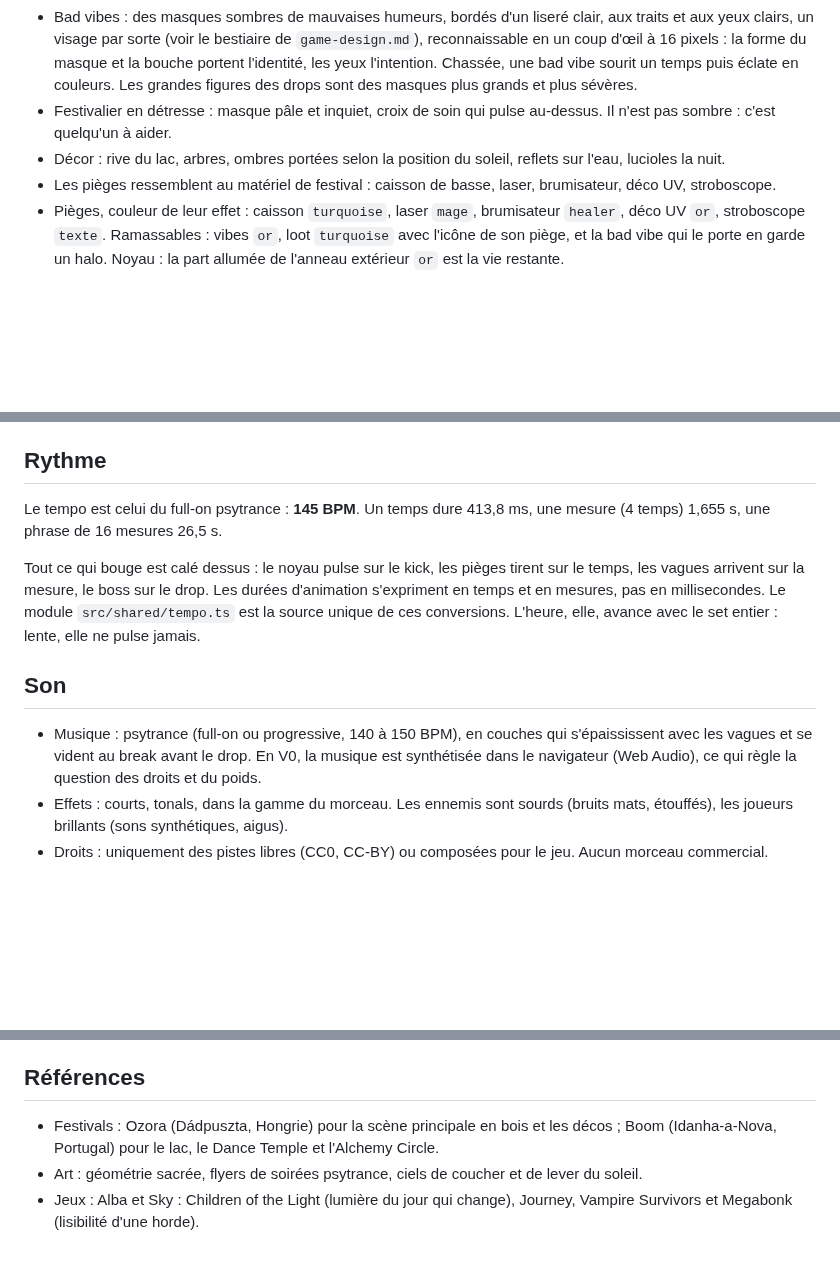
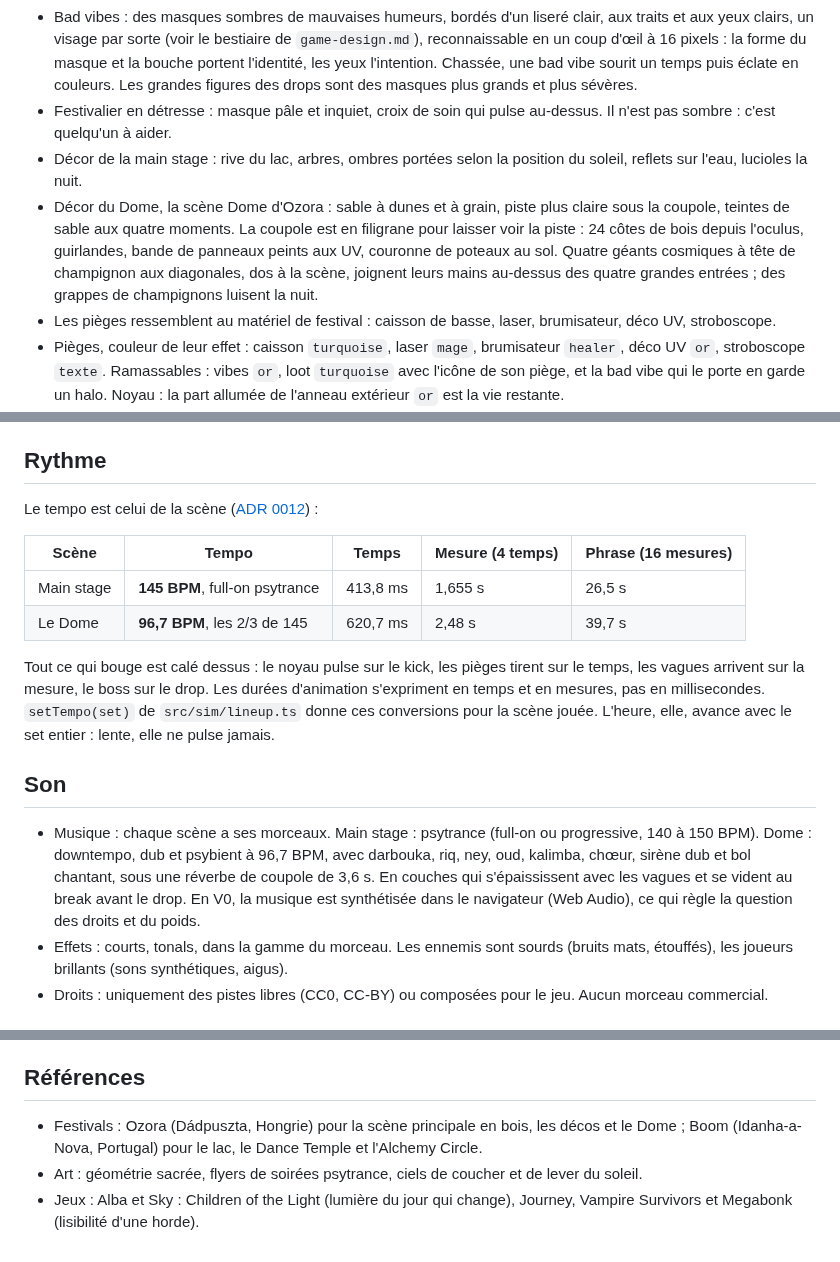
Before and after one commit to r4mbo7/Ozoboom, a Markdown page: docs/direction-artistique.md, 3 parts joined by grey strips. Rendered like a GitHub page; blank space fills up the shorter version.

```diff
--- a/docs/direction-artistique.md
+++ b/docs/direction-artistique.md
@@ -51,7 +51,8 @@ Chaque classe a sa couleur et sa silhouette : un joueur daltonien doit distingue
 - À plusieurs : le nom du joueur flotte au-dessus de lui, en Space Grotesk, à taille d'écran constante, dans la couleur de sa classe (fond sombre la nuit, contour sombre le jour) ; il n'y en a pas en solo. Un allié à terre garde sa teinte grise, un anneau de perles à la couleur de sa classe se remplit pendant la relève, un halo doux s'ouvre quand il se relève. Un joueur hors de l'écran est signalé par une flèche au bord, dans la couleur de sa classe. La caméra qui cadre tout le monde recule jusqu'aux trois cinquièmes de l'échelle d'un joueur, puis les flèches prennent le relais.
 - Bad vibes : des masques sombres de mauvaises humeurs, bordés d'un liseré clair, aux traits et aux yeux clairs, un visage par sorte (voir le bestiaire de `game-design.md`), reconnaissable en un coup d'œil à 16 pixels : la forme du masque et la bouche portent l'identité, les yeux l'intention. Chassée, une bad vibe sourit un temps puis éclate en couleurs. Les grandes figures des drops sont des masques plus grands et plus sévères.
 - Festivalier en détresse : masque pâle et inquiet, croix de soin qui pulse au-dessus. Il n'est pas sombre : c'est quelqu'un à aider.
-- Décor : rive du lac, arbres, ombres portées selon la position du soleil, reflets sur l'eau, lucioles la nuit.
+- Décor de la main stage : rive du lac, arbres, ombres portées selon la position du soleil, reflets sur l'eau, lucioles la nuit.
+- Décor du Dome, la scène Dome d'Ozora : sable à dunes et à grain, piste plus claire sous la coupole, teintes de sable aux quatre moments. La coupole est en filigrane pour laisser voir la piste : 24 côtes de bois depuis l'oculus, guirlandes, bande de panneaux peints aux UV, couronne de poteaux au sol. Quatre géants cosmiques à tête de champignon aux diagonales, dos à la scène, joignent leurs mains au-dessus des quatre grandes entrées ; des grappes de champignons luisent la nuit.
 - Les pièges ressemblent au matériel de festival : caisson de basse, laser, brumisateur, déco UV, stroboscope.
 - Pièges, couleur de leur effet : caisson `turquoise`, laser `mage`, brumisateur `healer`, déco UV `or`, stroboscope `texte`. Ramassables : vibes `or`, loot `turquoise` avec l'icône de son piège, et la bad vibe qui le porte en garde un halo. Noyau : la part allumée de l'anneau extérieur `or` est la vie restante.
 - Effets du Nounours et de l'Hygie, dans la couleur de leur classe : la charge laisse une comète derrière le Nounours et un anneau qui se resserre sur les bad vibes attirées, qui clignotent un temps (en couleur `or`, au plus un clignotement par temps) ; le soin est un anneau qui s'élargit, un reflet `healer` sur chaque allié soigné et un halo sur le noyau réparé ; une gerbe sur chaque allié relevé. En mode calme : pas de clignotement (la bad vibe garde un éclairage fixe), intensité réduite de moitié, durées allongées, moins d'éclats.
@@ -60,13 +61,18 @@ Chaque classe a sa couleur et sa silhouette : un joueur daltonien doit distingue
 
 ## Rythme
 
-Le tempo est celui du full-on psytrance : **145 BPM**. Un temps dure 413,8 ms, une mesure (4 temps) 1,655 s, une phrase de 16 mesures 26,5 s.
+Le tempo est celui de la scène ([ADR 0012](adr/0012-le-tempo-est-une-donnee-de-la-scene.md)) :
 
-Tout ce qui bouge est calé dessus : le noyau pulse sur le kick, les pièges tirent sur le temps, les vagues arrivent sur la mesure, le boss sur le drop. Les durées d'animation s'expriment en temps et en mesures, pas en millisecondes. Le module `src/shared/tempo.ts` est la source unique de ces conversions. L'heure, elle, avance avec le set entier : lente, elle ne pulse jamais.
+| Scène      | Tempo                          | Temps    | Mesure (4 temps) | Phrase (16 mesures) |
+| ---------- | ------------------------------ | -------- | ---------------- | ------------------- |
+| Main stage | **145 BPM**, full-on psytrance | 413,8 ms | 1,655 s          | 26,5 s              |
+| Le Dome    | **96,7 BPM**, les 2/3 de 145   | 620,7 ms | 2,48 s           | 39,7 s              |
+
+Tout ce qui bouge est calé dessus : le noyau pulse sur le kick, les pièges tirent sur le temps, les vagues arrivent sur la mesure, le boss sur le drop. Les durées d'animation s'expriment en temps et en mesures, pas en millisecondes. `setTempo(set)` de `src/sim/lineup.ts` donne ces conversions pour la scène jouée. L'heure, elle, avance avec le set entier : lente, elle ne pulse jamais.
 
 ## Son
 
-- Musique : psytrance (full-on ou progressive, 140 à 150 BPM), en couches qui s'épaississent avec les vagues et se vident au break avant le drop. En V0, la musique est synthétisée dans le navigateur (Web Audio), ce qui règle la question des droits et du poids.
+- Musique : chaque scène a ses morceaux. Main stage : psytrance (full-on ou progressive, 140 à 150 BPM). Dome : downtempo, dub et psybient à 96,7 BPM, avec darbouka, riq, ney, oud, kalimba, chœur, sirène dub et bol chantant, sous une réverbe de coupole de 3,6 s. En couches qui s'épaississent avec les vagues et se vident au break avant le drop. En V0, la musique est synthétisée dans le navigateur (Web Audio), ce qui règle la question des droits et du poids.
 - Effets : courts, tonals, dans la gamme du morceau. Les ennemis sont sourds (bruits mats, étouffés), les joueurs brillants (sons synthétiques, aigus).
 - Droits : uniquement des pistes libres (CC0, CC-BY) ou composées pour le jeu. Aucun morceau commercial.
 
@@ -101,6 +107,6 @@ Un jeu de lasers et de stroboscopes doit protéger les personnes photosensibles.
 
 ## Références
 
-- Festivals : Ozora (Dádpuszta, Hongrie) pour la scène principale en bois et les décos ; Boom (Idanha-a-Nova, Portugal) pour le lac, le Dance Temple et l'Alchemy Circle.
+- Festivals : Ozora (Dádpuszta, Hongrie) pour la scène principale en bois, les décos et le Dome ; Boom (Idanha-a-Nova, Portugal) pour le lac, le Dance Temple et l'Alchemy Circle.
 - Art : géométrie sacrée, flyers de soirées psytrance, ciels de coucher et de lever du soleil.
 - Jeux : Alba et Sky : Children of the Light (lumière du jour qui change), Journey, Vampire Survivors et Megabonk (lisibilité d'une horde).
```
Also changed, not shown: README.md (+13 -10 lines), docs/game-design.md (+15 -2 lines), docs/captures/dome-moment-1-crepuscule.png (added), docs/captures/dome-moment-2-nuit.png (added), docs/captures/dome-moment-3-aube.png (added), docs/captures/dome-moment-4-jour.png (added), docs/captures/ecran-choisis-la-scene.png (added), 4 other files.
